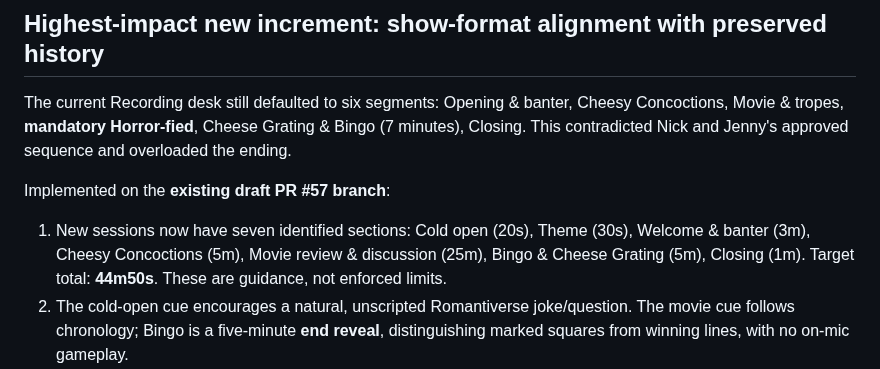
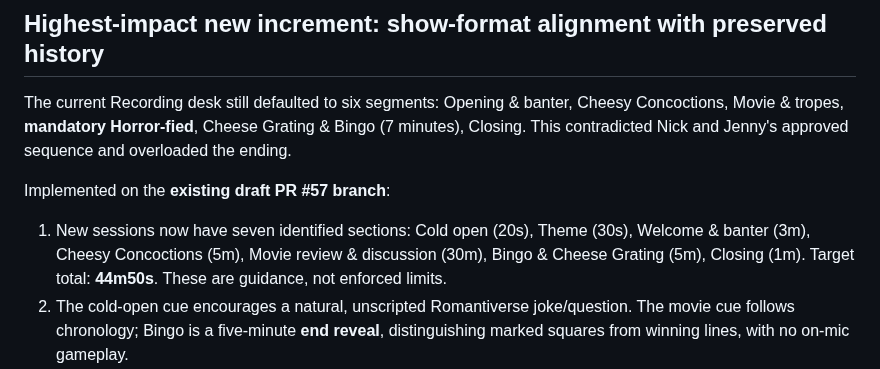
Before and after one commit to Moldavite333/Cheese-Louise, a Markdown page: docs/HQ-IMPROVEMENT-LAB-2026-11-02-RUN16.md, the part around the change. Drawn GitHub-style.

Commit message:
Correct Run 16 episode target arithmetic

```diff
--- a/docs/HQ-IMPROVEMENT-LAB-2026-11-02-RUN16.md
+++ b/docs/HQ-IMPROVEMENT-LAB-2026-11-02-RUN16.md
@@ -9,7 +9,7 @@
 The current Recording desk still defaulted to six segments: Opening & banter, Cheesy Concoctions, Movie & tropes, **mandatory Horror-fied**, Cheese Grating & Bingo (7 minutes), Closing. This contradicted Nick and Jenny's approved sequence and overloaded the ending.
 
 Implemented on the **existing draft PR #57 branch**:
-1. New sessions now have seven identified sections: Cold open (20s), Theme (30s), Welcome & banter (3m), Cheesy Concoctions (5m), Movie review & discussion (25m), Bingo & Cheese Grating (5m), Closing (1m). Target total: **44m50s**. These are guidance, not enforced limits.
+1. New sessions now have seven identified sections: Cold open (20s), Theme (30s), Welcome & banter (3m), Cheesy Concoctions (5m), Movie review & discussion (30m), Bingo & Cheese Grating (5m), Closing (1m). Target total: **44m50s**. These are guidance, not enforced limits.
 2. The cold-open cue encourages a natural, unscripted Romantiverse joke/question. The movie cue follows chronology; Bingo is a five-minute **end reveal**, distinguishing marked squares from winning lines, with no on-mic gameplay.
 3. `segmentPlan:'approved-v2'` is saved on new sessions. Old sessions lacking that field retain the original six-section plan, names, lap indices, archived history, and REAPER export semantics. **No historical session migration or data rewrite.**
 4. Recording UI, Next/Previous, segment timing and REAPER export select the session's own plan. The active plan's target duration displays in HH:MM:SS, including the 20-second cold open.
```
